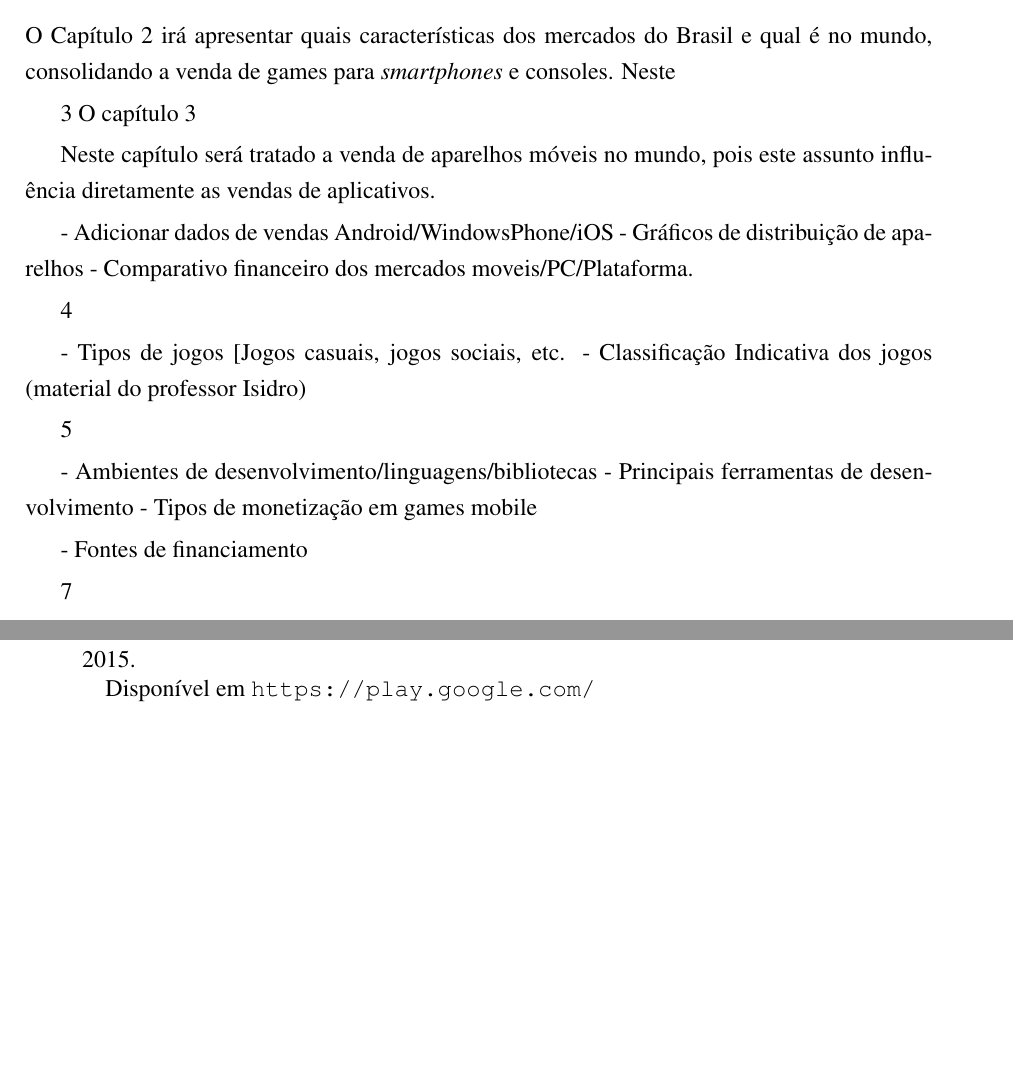
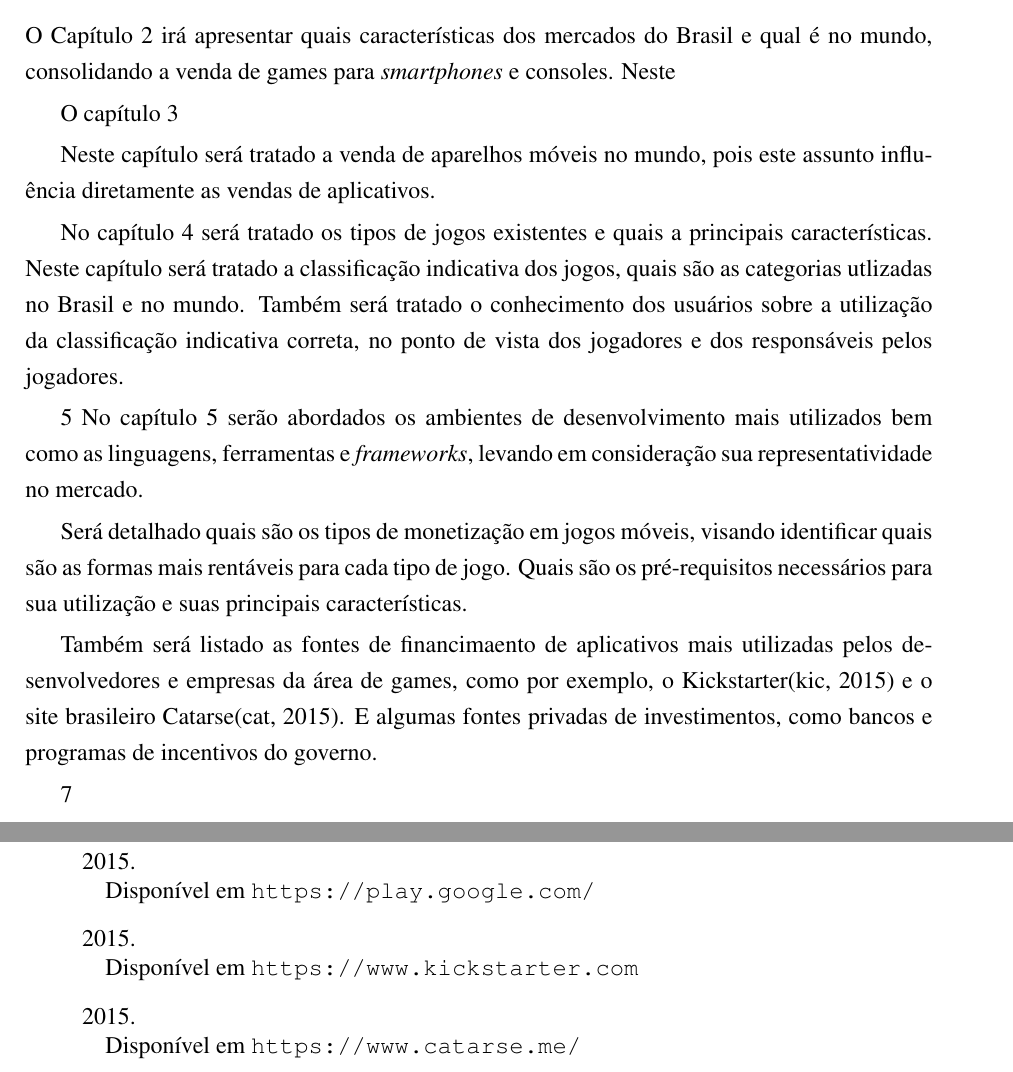
Before and after one commit to pfonseca/TCC-UFABC, a LaTeX thesis (tex/root.tex, which reads tex/introducao.tex): two parts of pages 18 and 31 of 31, joined at a grey line, cut so that both start at the same text, the shorter picture padded with empty space. Compiled offline with pdfLaTeX; a LaTeX package or settings file that is missing is left out.

Commit message:
- Atualização da introdução

```diff
--- a/tex/introducao.tex
+++ b/tex/introducao.tex
@@ -44,32 +44,38 @@ O Capítulo~\ref{cap:mercadoJogos} irá apresentar quais características dos me
 %- Ascensão do mercado de games no Mundo (material do professor Isidro)
 %- Adicionar dados de vendas moveis (apps/games) IDG (material do professor Isidro)
 
-3
 O capítulo~\ref{cap:plataformas}
 
 Neste capítulo será tratado a venda de aparelhos móveis no mundo, pois este assunto influência diretamente as vendas de aplicativos.
 
 
 
-- Adicionar dados de vendas Android/WindowsPhone/iOS
-- Gráficos de distribuição de aparelhos
-- Comparativo financeiro dos mercados moveis/PC/Plataforma.
+% - Adicionar dados de vendas Android/WindowsPhone/iOS
+% - Gráficos de distribuição de aparelhos
+% - Comparativo financeiro dos mercados moveis/PC/Plataforma.
 
 
-4
 
-- Tipos de jogos [Jogos casuais, jogos sociais, etc.
-- Classificação Indicativa dos jogos (material do professor Isidro)
+No capítulo~\ref{cap:classificacaoJogos} será tratado os tipos de jogos existentes e quais a principais características.
+Neste capítulo será tratado a classificação indicativa dos jogos, quais são as categorias utlizadas no Brasil e no mundo. Também será tratado o conhecimento dos usuários sobre a utilização da classificação indicativa correta, no ponto de vista dos jogadores e dos responsáveis pelos jogadores.
+
+% - Tipos de jogos [Jogos casuais, jogos sociais, etc.
+% - Classificação Indicativa dos jogos (material do professor Isidro)
 
 
 5
+No capítulo~\ref{cap:desenvolvimentoFerramentas} serão abordados os ambientes de desenvolvimento mais utilizados bem como as linguagens, ferramentas e \emph{frameworks}, levando em consideração sua representatividade no mercado.
 
-- Ambientes de desenvolvimento/linguagens/bibliotecas
-- Principais ferramentas de desenvolvimento
-- Tipos de monetização em games mobile
+Será detalhado quais são os tipos de monetização em jogos móveis, visando identificar quais são as formas mais rentáveis para cada tipo de jogo. Quais são os pré-requisitos necessários para sua utilização e suas principais características.
+
+Também será listado as fontes de financimaento de aplicativos mais utilizadas pelos desenvolvedores e empresas da área de games, como por exemplo, o Kickstarter\cite{kickstarter} e o site brasileiro Catarse\cite{catarse}. E algumas fontes privadas de investimentos, como bancos e programas de incentivos do governo.
+
+% - Ambientes de desenvolvimento/linguagens/bibliotecas
+% - Principais ferramentas de desenvolvimento
+% - Tipos de monetização em games mobile
 
 
-- Fontes de financiamento
+% - Fontes de financiamento
 
 
 7
```
Also changed, not shown: tex/refs.bib (+18 -0 lines), tex/root.bbl, tex/root.pdf, 2 other files.
